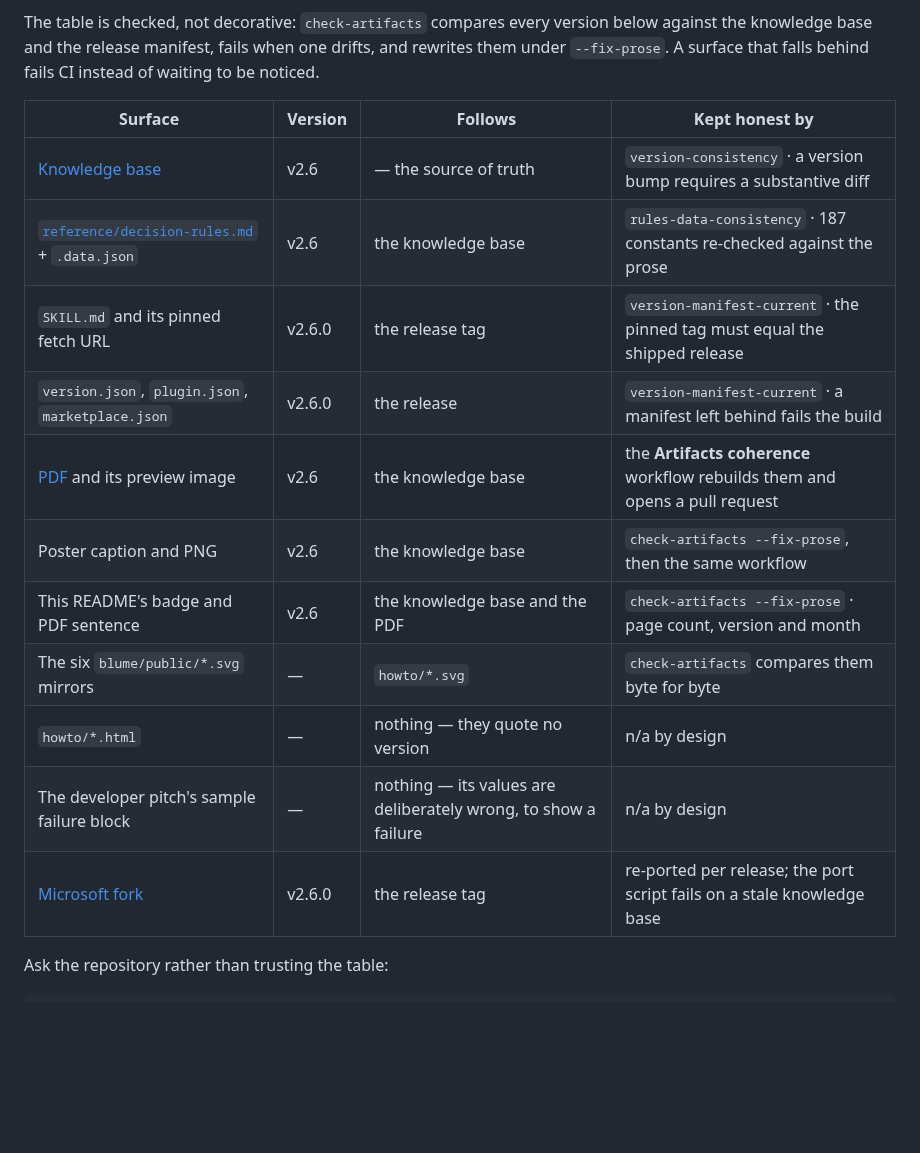
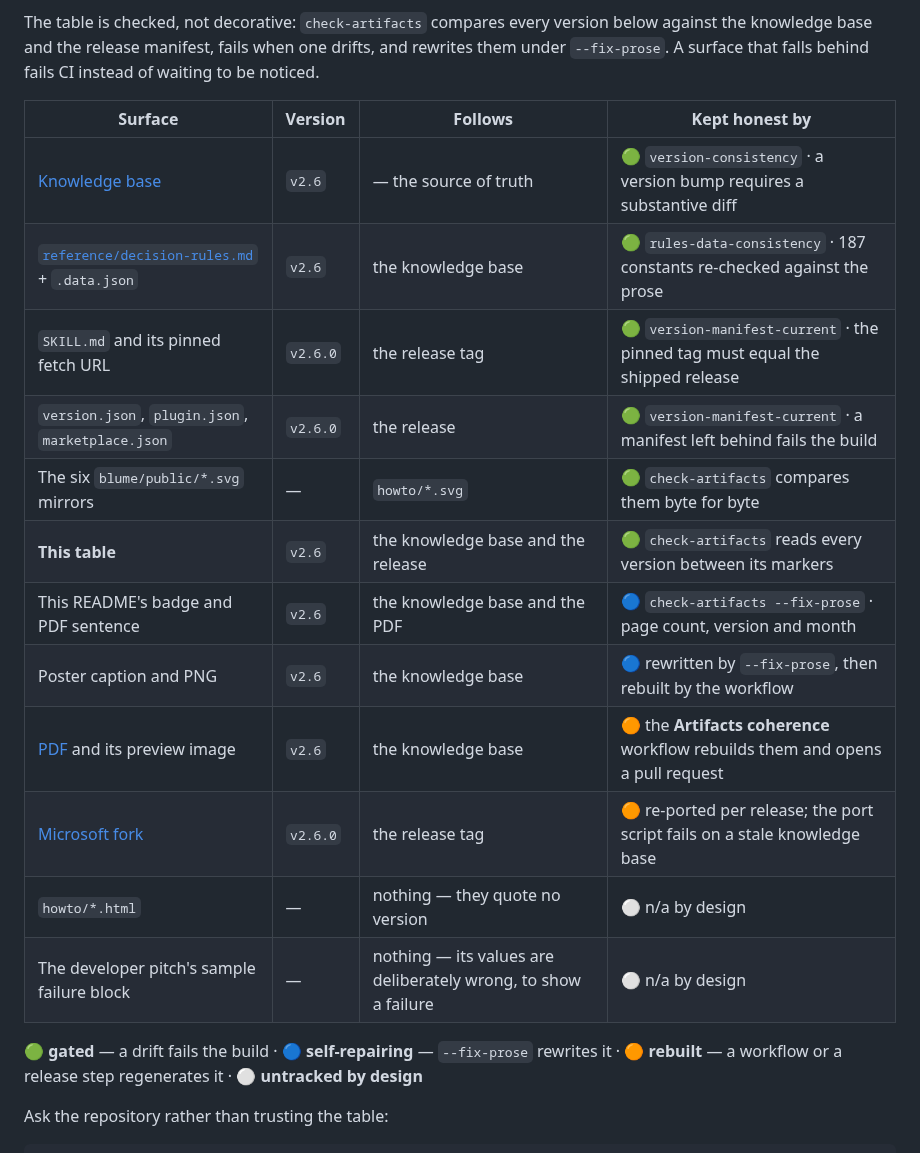
Before and after one commit to fredgis/sql-migration-advisor, a Markdown page: README.md, the part around the change. Rendered like a GitHub page; blank space fills up the shorter version.

Commit message:
docs(readme): colour the surfaces table by how each surface is held
The table listed eleven surfaces and the mechanism behind each, but every row
read with the same weight, so nothing distinguished a surface that fails the
build from one nothing watches at all. That difference is the useful part: it
tells a reader which claims are guaranteed and which rest on a release step
someone has to remember.

Four markers, ordered strongest first so the guarantees are read before the
exceptions:

  green   gated, a drift fails the build
  blue    self-repairing, --fix-prose rewrites it
  orange  rebuilt by a workflow or a release step
  white   untracked by design

The rows are reordered to match, which also moves the two n/a rows out of the
middle of the table where they diluted it.

Added a row for the table itself, because it is now watched like anything else
it lists, and leaving it out would have been the one dishonest line in a table
about honesty.

Versions are wrapped in code spans for legibility. The check-artifacts regex
matches on the version token rather than the cell, so the markers do not
disturb it -- re-verified by sabotaging a backticked value, which fails with
the stale version named and is restored byte-identically by --fix-prose.

Co-authored-by: Copilot <223556219+Copilot@users.noreply.github.com>
Copilot-Session: 89c33986-9917-4e73-8876-9da6d82dfeb2

```diff
--- a/README.md
+++ b/README.md
@@ -78,17 +78,20 @@ The table is checked, not decorative: `check-artifacts` compares every version b
 
 | Surface | Version | Follows | Kept honest by |
 | --- | --- | --- | --- |
-| [Knowledge base](docs/sql-server-to-azure-migration.md) | v2.6 | — the source of truth | `version-consistency` · a version bump requires a substantive diff |
-| [`reference/decision-rules.md`](reference/decision-rules.md) + `.data.json` | v2.6 | the knowledge base | `rules-data-consistency` · 187 constants re-checked against the prose |
-| `SKILL.md` and its pinned fetch URL | v2.6.0 | the release tag | `version-manifest-current` · the pinned tag must equal the shipped release |
-| `version.json`, `plugin.json`, `marketplace.json` | v2.6.0 | the release | `version-manifest-current` · a manifest left behind fails the build |
-| [PDF](docs/sql-server-to-azure-migration.pdf) and its preview image | v2.6 | the knowledge base | the **Artifacts coherence** workflow rebuilds them and opens a pull request |
-| Poster caption and PNG | v2.6 | the knowledge base | `check-artifacts --fix-prose`, then the same workflow |
-| This README's badge and PDF sentence | v2.6 | the knowledge base and the PDF | `check-artifacts --fix-prose` · page count, version and month |
-| The six `blume/public/*.svg` mirrors | — | `howto/*.svg` | `check-artifacts` compares them byte for byte |
-| `howto/*.html` | — | nothing — they quote no version | n/a by design |
-| The developer pitch's sample failure block | — | nothing — its values are deliberately wrong, to show a failure | n/a by design |
-| [Microsoft fork](https://github.com/microsoft/sql-migration-agent) | v2.6.0 | the release tag | re-ported per release; the port script fails on a stale knowledge base |
+| [Knowledge base](docs/sql-server-to-azure-migration.md) | `v2.6` | — the source of truth | 🟢 `version-consistency` · a version bump requires a substantive diff |
+| [`reference/decision-rules.md`](reference/decision-rules.md) + `.data.json` | `v2.6` | the knowledge base | 🟢 `rules-data-consistency` · 187 constants re-checked against the prose |
+| `SKILL.md` and its pinned fetch URL | `v2.6.0` | the release tag | 🟢 `version-manifest-current` · the pinned tag must equal the shipped release |
+| `version.json`, `plugin.json`, `marketplace.json` | `v2.6.0` | the release | 🟢 `version-manifest-current` · a manifest left behind fails the build |
+| The six `blume/public/*.svg` mirrors | — | `howto/*.svg` | 🟢 `check-artifacts` compares them byte for byte |
+| **This table** | `v2.6` | the knowledge base and the release | 🟢 `check-artifacts` reads every version between its markers |
+| This README's badge and PDF sentence | `v2.6` | the knowledge base and the PDF | 🔵 `check-artifacts --fix-prose` · page count, version and month |
+| Poster caption and PNG | `v2.6` | the knowledge base | 🔵 rewritten by `--fix-prose`, then rebuilt by the workflow |
+| [PDF](docs/sql-server-to-azure-migration.pdf) and its preview image | `v2.6` | the knowledge base | 🟠 the **Artifacts coherence** workflow rebuilds them and opens a pull request |
+| [Microsoft fork](https://github.com/microsoft/sql-migration-agent) | `v2.6.0` | the release tag | 🟠 re-ported per release; the port script fails on a stale knowledge base |
+| `howto/*.html` | — | nothing — they quote no version | ⚪ n/a by design |
+| The developer pitch's sample failure block | — | nothing — its values are deliberately wrong, to show a failure | ⚪ n/a by design |
+
+🟢 **gated** — a drift fails the build · 🔵 **self-repairing** — `--fix-prose` rewrites it · 🟠 **rebuilt** — a workflow or a release step regenerates it · ⚪ **untracked by design**
 
 <!-- surfaces:end -->
 
```
